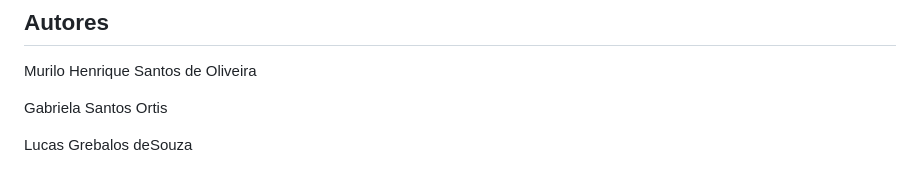
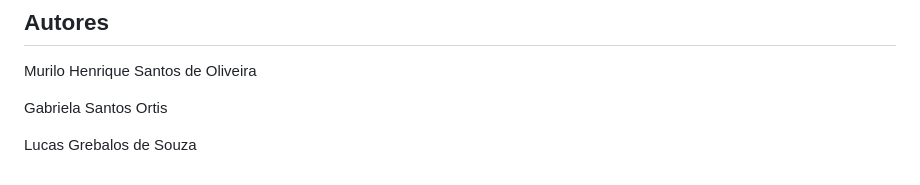
Before and after one commit to MuOliveira99/Projeto_Inter_Barbearia, a Markdown page: README.md, the part around the change. Drawn GitHub-style.

```diff
--- a/README.md
+++ b/README.md
@@ -77,4 +77,4 @@ Murilo Henrique Santos de Oliveira
 Gabriela Santos Ortis
 
 
-Lucas Grebalos deSouza
+Lucas Grebalos de Souza
```
